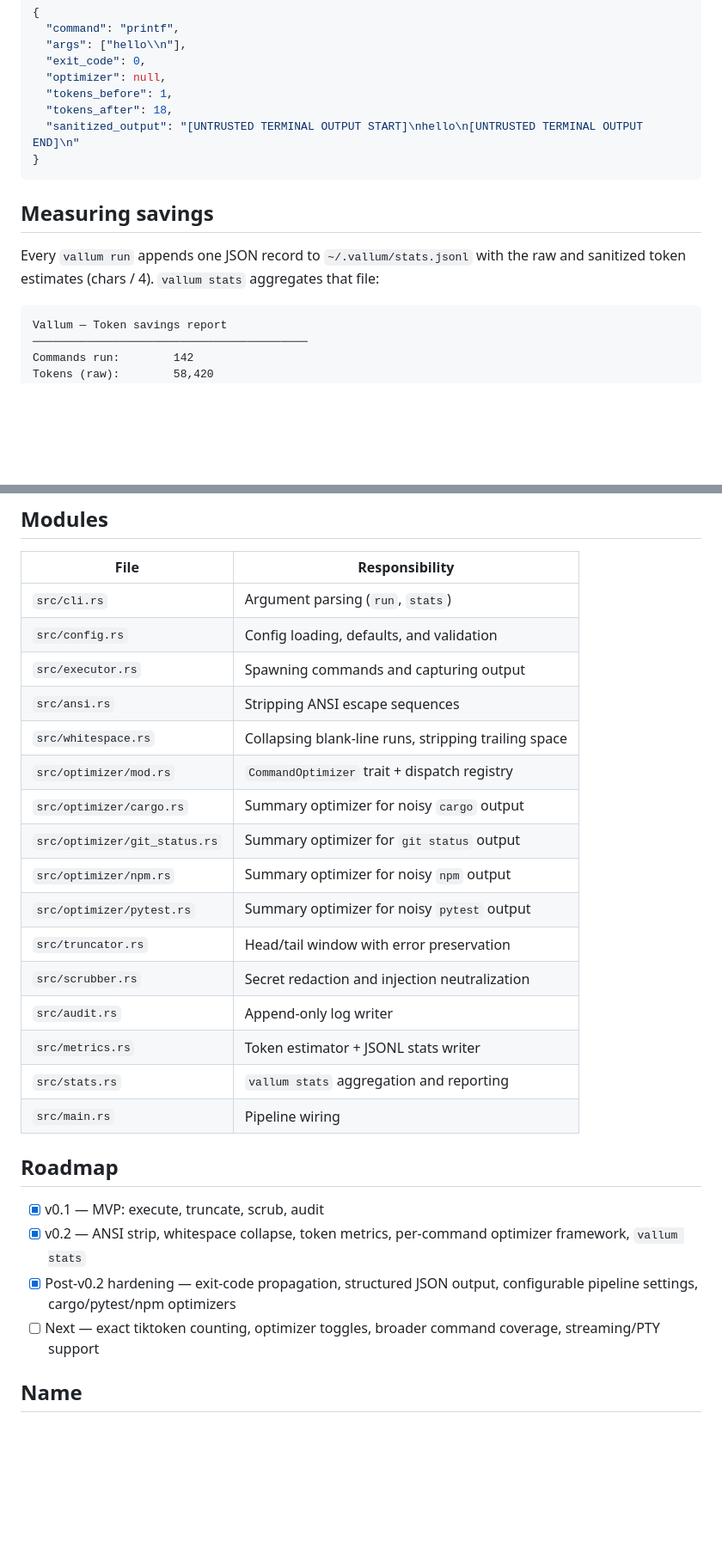
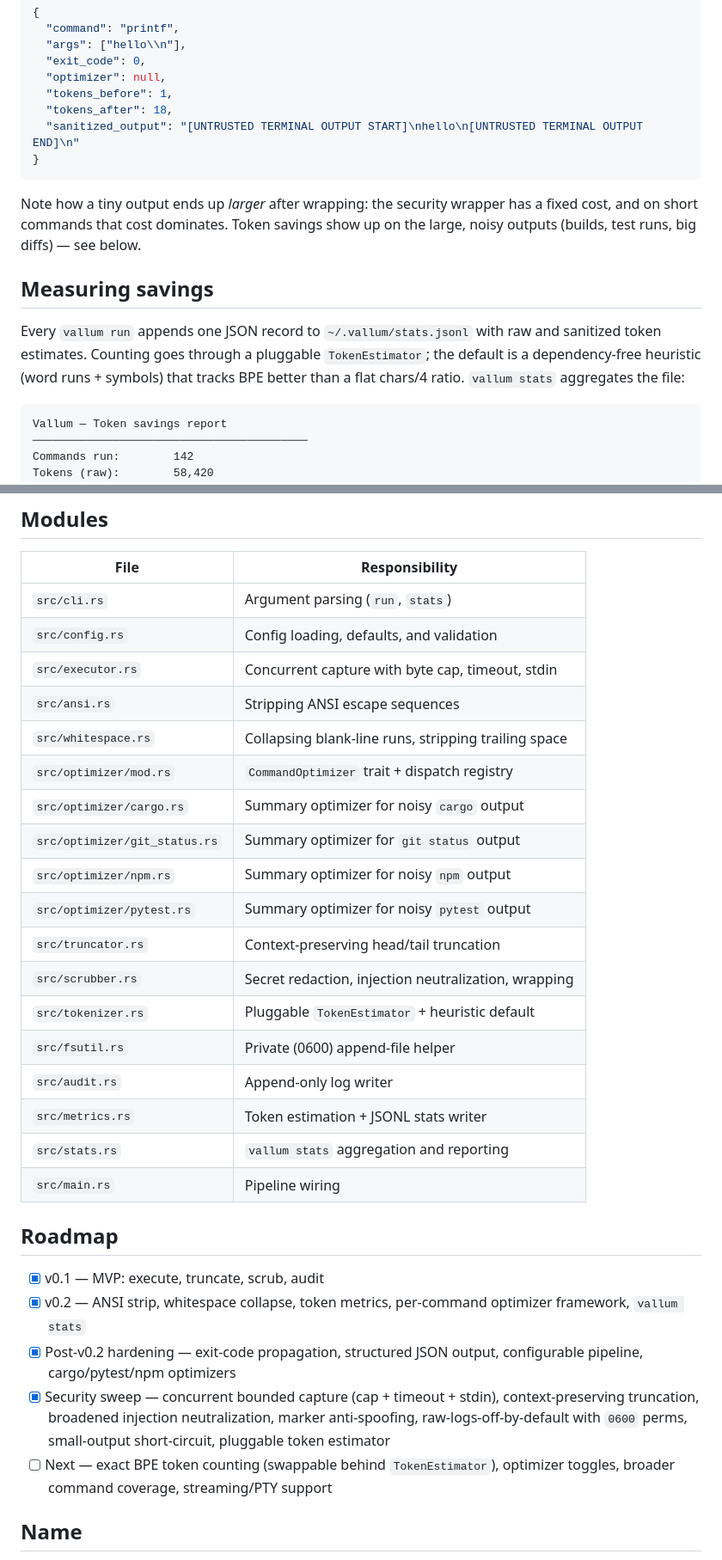
Before and after one commit to kahramanemir/Vallum, a Markdown page: README.md, 2 parts joined by grey strips. Shown at 86% size. GitHub-like rendering; blank space fills up the shorter version.

````diff
--- a/README.md
+++ b/README.md
@@ -122,9 +139,11 @@ Example JSON output:
 }
 ```
 
+Note how a tiny output ends up *larger* after wrapping: the security wrapper has a fixed cost, and on short commands that cost dominates. Token savings show up on the large, noisy outputs (builds, test runs, big diffs) — see below.
+
 ## Measuring savings
 
-Every `vallum run` appends one JSON record to `~/.vallum/stats.jsonl` with the raw and sanitized token estimates (chars / 4). `vallum stats` aggregates that file:
+Every `vallum run` appends one JSON record to `~/.vallum/stats.jsonl` with raw and sanitized token estimates. Counting goes through a pluggable `TokenEstimator`; the default is a dependency-free heuristic (word runs + symbols) that tracks BPE better than a flat chars/4 ratio. `vallum stats` aggregates the file:
 
 ```
 Vallum — Token savings report
@@ -147,7 +166,7 @@ npm install            8,442 saved   (76%)
 | ----------------------------- | ---------------------------------------------------- |
 | `src/cli.rs`                  | Argument parsing (`run`, `stats`)                    |
 | `src/config.rs`               | Config loading, defaults, and validation             |
-| `src/executor.rs`             | Spawning commands and capturing output               |
+| `src/executor.rs`             | Concurrent capture with byte cap, timeout, stdin     |
 | `src/ansi.rs`                 | Stripping ANSI escape sequences                      |
 | `src/whitespace.rs`           | Collapsing blank-line runs, stripping trailing space |
 | `src/optimizer/mod.rs`        | `CommandOptimizer` trait + dispatch registry         |
@@ -155,10 +174,12 @@ npm install            8,442 saved   (76%)
 | `src/optimizer/git_status.rs` | Summary optimizer for `git status` output            |
 | `src/optimizer/npm.rs`        | Summary optimizer for noisy `npm` output             |
 | `src/optimizer/pytest.rs`     | Summary optimizer for noisy `pytest` output          |
-| `src/truncator.rs`            | Head/tail window with error preservation             |
-| `src/scrubber.rs`             | Secret redaction and injection neutralization        |
+| `src/truncator.rs`            | Context-preserving head/tail truncation              |
+| `src/scrubber.rs`             | Secret redaction, injection neutralization, wrapping |
+| `src/tokenizer.rs`            | Pluggable `TokenEstimator` + heuristic default       |
+| `src/fsutil.rs`               | Private (0600) append-file helper                    |
 | `src/audit.rs`                | Append-only log writer                               |
-| `src/metrics.rs`              | Token estimator + JSONL stats writer                 |
+| `src/metrics.rs`              | Token estimation + JSONL stats writer                |
 | `src/stats.rs`                | `vallum stats` aggregation and reporting             |
 | `src/main.rs`                 | Pipeline wiring                                      |
 
@@ -166,8 +187,9 @@ npm install            8,442 saved   (76%)
 
 - [x] v0.1 — MVP: execute, truncate, scrub, audit
 - [x] v0.2 — ANSI strip, whitespace collapse, token metrics, per-command optimizer framework, `vallum stats`
-- [x] Post-v0.2 hardening — exit-code propagation, structured JSON output, configurable pipeline settings, cargo/pytest/npm optimizers
-- [ ] Next — exact tiktoken counting, optimizer toggles, broader command coverage, streaming/PTY support
+- [x] Post-v0.2 hardening — exit-code propagation, structured JSON output, configurable pipeline, cargo/pytest/npm optimizers
+- [x] Security sweep — concurrent bounded capture (cap + timeout + stdin), context-preserving truncation, broadened injection neutralization, marker anti-spoofing, raw-logs-off-by-default with `0600` perms, small-output short-circuit, pluggable token estimator
+- [ ] Next — exact BPE token counting (swappable behind `TokenEstimator`), optimizer toggles, broader command coverage, streaming/PTY support
 
 ## Name
 
````
Also changed, not shown: other parts of README.md (+40 -23 lines).
